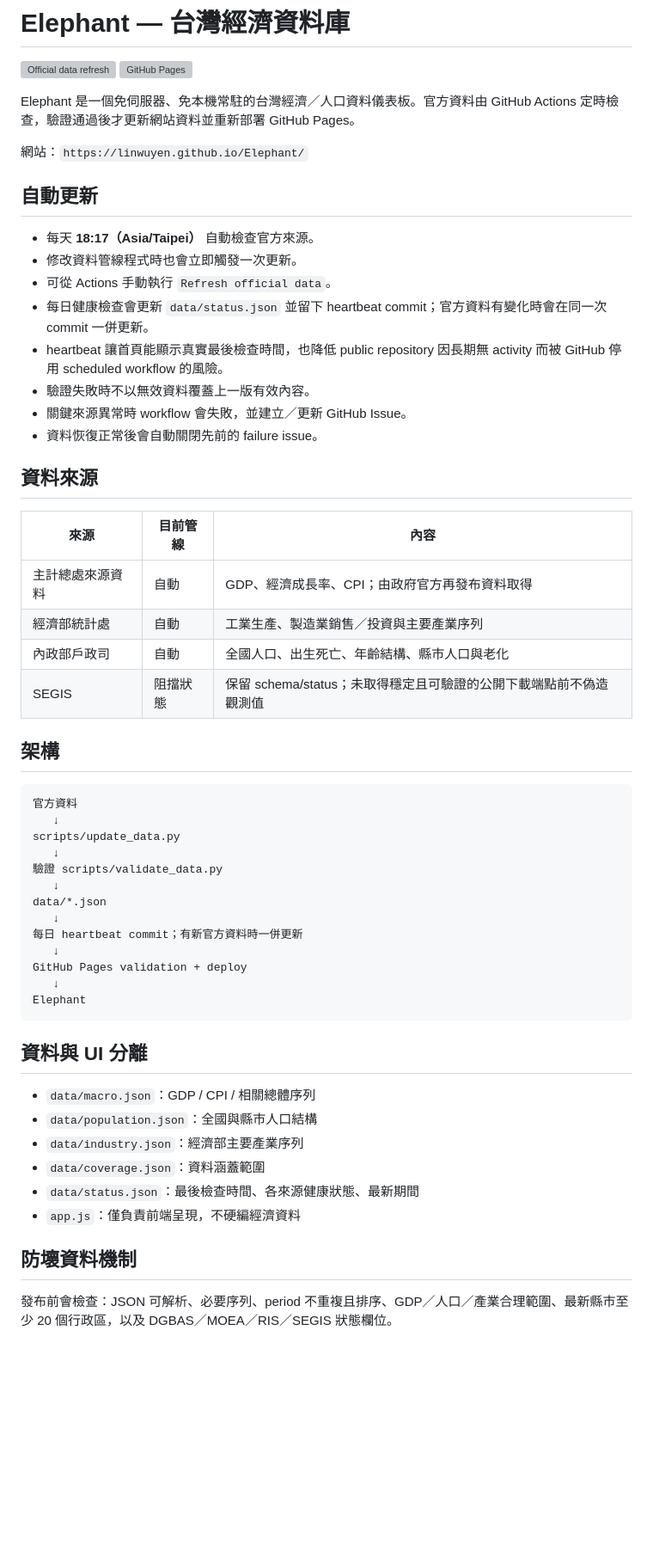
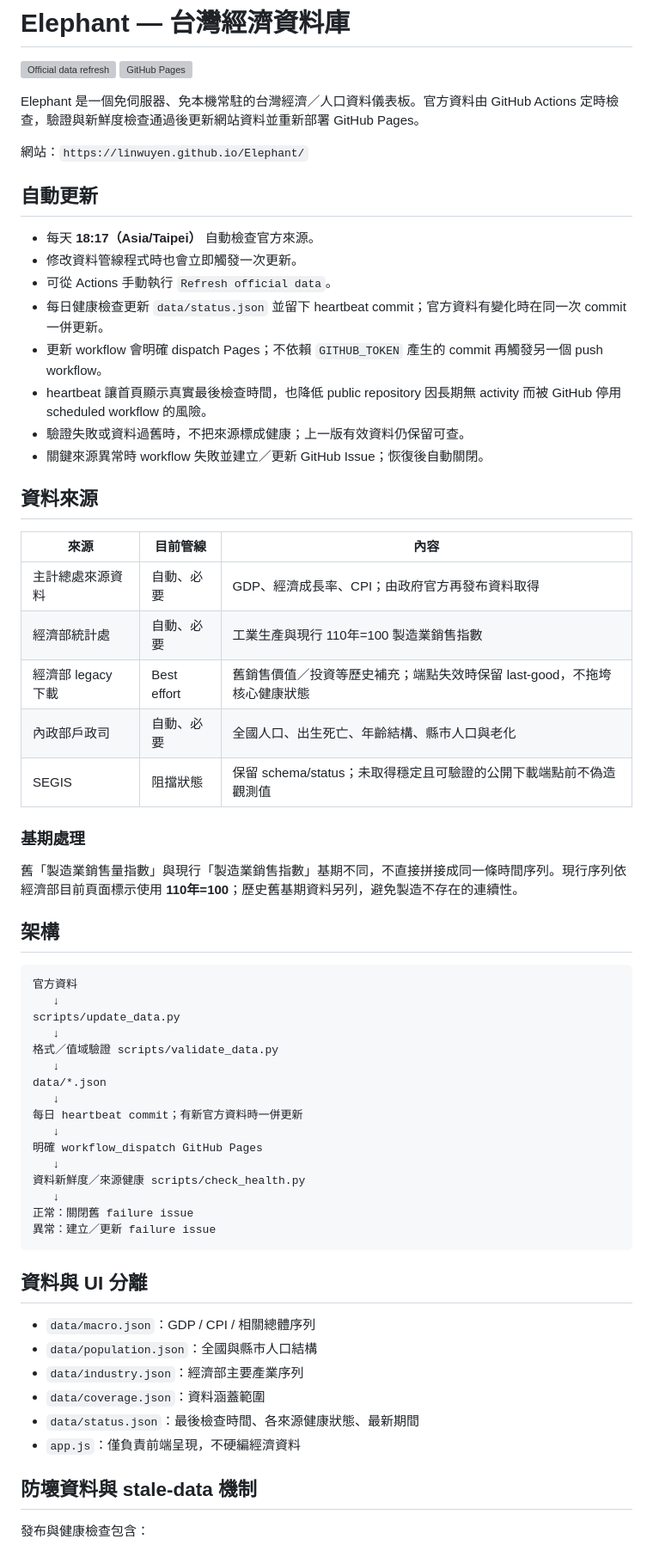
Before and after one commit to linwuyen/Elephant, a Markdown page: README.md, the part around one of its changes. Shown at 86% size. Rendered like a GitHub page; blank space fills up the shorter version; grey boxes are pictures that could not be loaded.

````diff
--- a/README.md
+++ b/README.md
@@ -3,7 +3,7 @@
 [![Official data refresh](https://github.com/linwuyen/Elephant/actions/workflows/update-data.yml/badge.svg)](https://github.com/linwuyen/Elephant/actions/workflows/update-data.yml)
 [![GitHub Pages](https://github.com/linwuyen/Elephant/actions/workflows/pages.yml/badge.svg)](https://github.com/linwuyen/Elephant/actions/workflows/pages.yml)
 
-Elephant 是一個免伺服器、免本機常駐的台灣經濟／人口資料儀表板。官方資料由 GitHub Actions 定時檢查，驗證通過後才更新網站資料並重新部署 GitHub Pages。
+Elephant 是一個免伺服器、免本機常駐的台灣經濟／人口資料儀表板。官方資料由 GitHub Actions 定時檢查，驗證與新鮮度檢查通過後更新網站資料並重新部署 GitHub Pages。
 
 網站：`https://linwuyen.github.io/Elephant/`
 
@@ -12,20 +12,25 @@ Elephant 是一個免伺服器、免本機常駐的台灣經濟／人口資料
 - 每天 **18:17（Asia/Taipei）** 自動檢查官方來源。
 - 修改資料管線程式時也會立即觸發一次更新。
 - 可從 Actions 手動執行 `Refresh official data`。
-- 每日健康檢查會更新 `data/status.json` 並留下 heartbeat commit；官方資料有變化時會在同一次 commit 一併更新。
-- heartbeat 讓首頁能顯示真實最後檢查時間，也降低 public repository 因長期無 activity 而被 GitHub 停用 scheduled workflow 的風險。
-- 驗證失敗時不以無效資料覆蓋上一版有效內容。
-- 關鍵來源異常時 workflow 會失敗，並建立／更新 GitHub Issue。
-- 資料恢復正常後會自動關閉先前的 failure issue。
+- 每日健康檢查更新 `data/status.json` 並留下 heartbeat commit；官方資料有變化時在同一次 commit 一併更新。
+- 更新 workflow 會明確 dispatch Pages；不依賴 `GITHUB_TOKEN` 產生的 commit 再觸發另一個 push workflow。
+- heartbeat 讓首頁顯示真實最後檢查時間，也降低 public repository 因長期無 activity 而被 GitHub 停用 scheduled workflow 的風險。
+- 驗證失敗或資料過舊時，不把來源標成健康；上一版有效資料仍保留可查。
+- 關鍵來源異常時 workflow 失敗並建立／更新 GitHub Issue；恢復後自動關閉。
 
 ## 資料來源
 
 | 來源 | 目前管線 | 內容 |
 | --- | --- | --- |
-| 主計總處來源資料 | 自動 | GDP、經濟成長率、CPI；由政府官方再發布資料取得 |
-| 經濟部統計處 | 自動 | 工業生產、製造業銷售／投資與主要產業序列 |
-| 內政部戶政司 | 自動 | 全國人口、出生死亡、年齡結構、縣市人口與老化 |
+| 主計總處來源資料 | 自動、必要 | GDP、經濟成長率、CPI；由政府官方再發布資料取得 |
+| 經濟部統計處 | 自動、必要 | 工業生產與現行 110年=100 製造業銷售指數 |
+| 經濟部 legacy 下載 | Best effort | 舊銷售價值／投資等歷史補充；端點失效時保留 last-good，不拖垮核心健康狀態 |
+| 內政部戶政司 | 自動、必要 | 全國人口、出生死亡、年齡結構、縣市人口與老化 |
 | SEGIS | 阻擋狀態 | 保留 schema/status；未取得穩定且可驗證的公開下載端點前不偽造觀測值 |
+
+### 基期處理
+
+舊「製造業銷售量指數」與現行「製造業銷售指數」基期不同，不直接拼接成同一條時間序列。現行序列依經濟部目前頁面標示使用 **110年=100**；歷史舊基期資料另列，避免製造不存在的連續性。
 
 ## 架構
 
@@ -34,15 +39,18 @@ Elephant 是一個免伺服器、免本機常駐的台灣經濟／人口資料
    ↓
 scripts/update_data.py
    ↓
-驗證 scripts/validate_data.py
+格式／值域驗證 scripts/validate_data.py
    ↓
 data/*.json
    ↓
 每日 heartbeat commit；有新官方資料時一併更新
    ↓
-GitHub Pages validation + deploy
+明確 workflow_dispatch GitHub Pages
    ↓
-Elephant
+資料新鮮度／來源健康 scripts/check_health.py
+   ↓
+正常：關閉舊 failure issue
+異常：建立／更新 failure issue
 ```
 
 ## 資料與 UI 分離
@@ -54,7 +62,7 @@ Elephant
 - `data/status.json`：最後檢查時間、各來源健康狀態、最新期間
 - `app.js`：僅負責前端呈現，不硬編經濟資料
 
-## 防壞資料機制
+## 防壞資料與 stale-data 機制
 
-發布前會檢查：JSON 可解析、必要序列、period 不重複且排序、GDP／人口／產業合理範圍、最新縣市至少 20 個行政區，以及 DGBAS／MOEA／RIS／SEGIS 狀態欄位。
+發布與健康檢查包含：
 
````
Also changed, not shown: other parts of README.md (+11 -2 lines).
